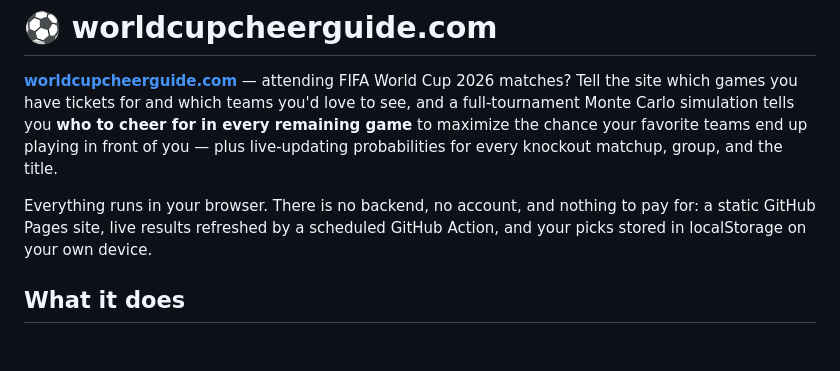
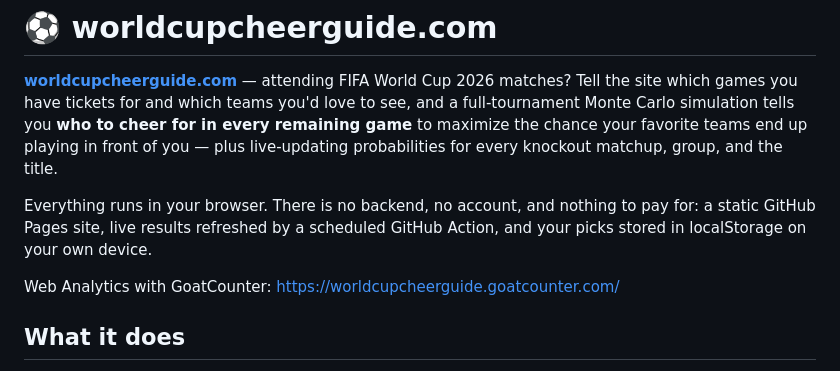
Before and after one commit to nwheise/world-cup-sims, a Markdown page: README.md, the part around the change. Drawn GitHub-style; blank space fills up the shorter version.

```diff
--- a/README.md
+++ b/README.md
@@ -9,6 +9,8 @@ live-updating probabilities for every knockout matchup, group, and the title.
 Everything runs in your browser. There is no backend, no account, and nothing to pay for:
 a static GitHub Pages site, live results refreshed by a scheduled GitHub Action, and your
 picks stored in localStorage on your own device.
+
+Web Analytics with GoatCounter: https://worldcupcheerguide.goatcounter.com/
 
 ## What it does
 
```
